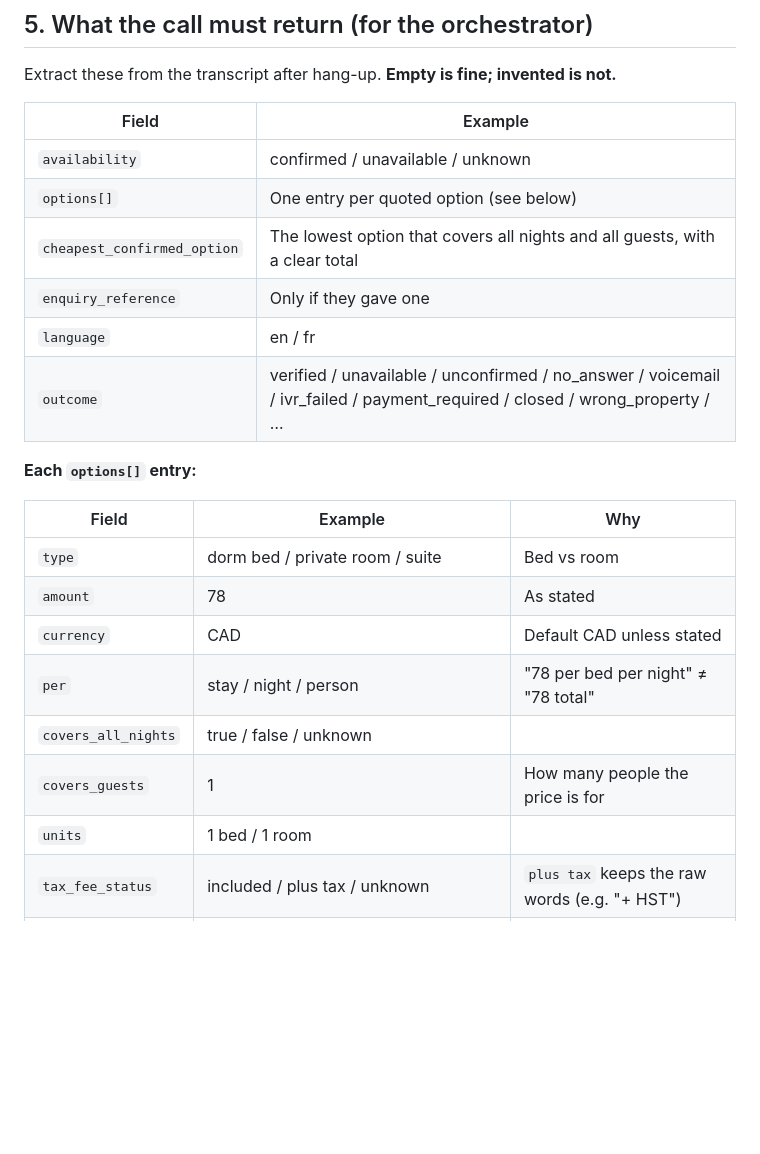
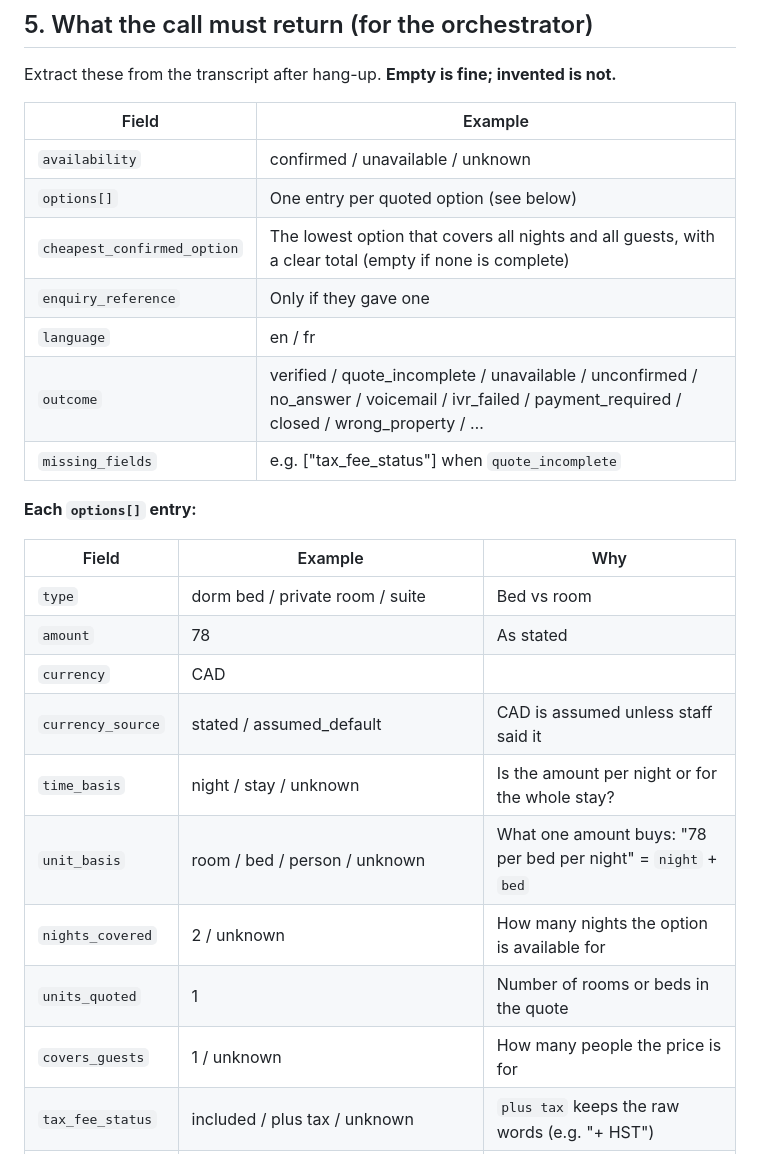
Before and after one commit to iratansh/Team-SprintMasters, a Markdown page: call-agent-prompt.md, the part around one of its changes. Rendered like a GitHub page; blank space fills up the shorter version.

```diff
--- a/call-agent-prompt.md
+++ b/call-agent-prompt.md
@@ -189,10 +202,11 @@ Extract these from the transcript after hang-up. **Empty is fine; invented is no
 |---|---|
 | `availability` | confirmed / unavailable / unknown |
 | `options[]` | One entry per quoted option (see below) |
-| `cheapest_confirmed_option` | The lowest option that covers all nights and all guests, with a clear total |
+| `cheapest_confirmed_option` | The lowest option that covers all nights and all guests, with a clear total (empty if none is complete) |
 | `enquiry_reference` | Only if they gave one |
 | `language` | en / fr |
-| `outcome` | verified / unavailable / unconfirmed / no_answer / voicemail / ivr_failed / payment_required / closed / wrong_property / … |
+| `outcome` | verified / quote_incomplete / unavailable / unconfirmed / no_answer / voicemail / ivr_failed / payment_required / closed / wrong_property / … |
+| `missing_fields` | e.g. ["tax_fee_status"] when `quote_incomplete` |
 
 **Each `options[]` entry:**
 
@@ -200,11 +214,13 @@ Extract these from the transcript after hang-up. **Empty is fine; invented is no
 |---|---|---|
 | `type` | dorm bed / private room / suite | Bed vs room |
 | `amount` | 78 | As stated |
-| `currency` | CAD | Default CAD unless stated |
-| `per` | stay / night / person | "78 per bed per night" ≠ "78 total" |
-| `covers_all_nights` | true / false / unknown | |
-| `covers_guests` | 1 | How many people the price is for |
-| `units` | 1 bed / 1 room | |
+| `currency` | CAD | |
+| `currency_source` | stated / assumed_default | CAD is assumed unless staff said it |
+| `time_basis` | night / stay / unknown | Is the amount per night or for the whole stay? |
+| `unit_basis` | room / bed / person / unknown | What one amount buys: "78 per bed per night" = `night` + `bed` |
+| `nights_covered` | 2 / unknown | How many nights the option is available for |
+| `units_quoted` | 1 | Number of rooms or beds in the quote |
+| `covers_guests` | 1 / unknown | How many people the price is for |
 | `tax_fee_status` | included / plus tax / unknown | `plus tax` keeps the raw words (e.g. "+ HST") |
 | `conditions` | ["non-refundable", "min 2 nights", "book now only", "members only"] | Only what staff said |
 | `corrected_from` | 105 | If they corrected the number |
```
Also changed, not shown: other parts of call-agent-prompt.md (+26 -13 lines), call-flow.md (+15 -12 lines).
